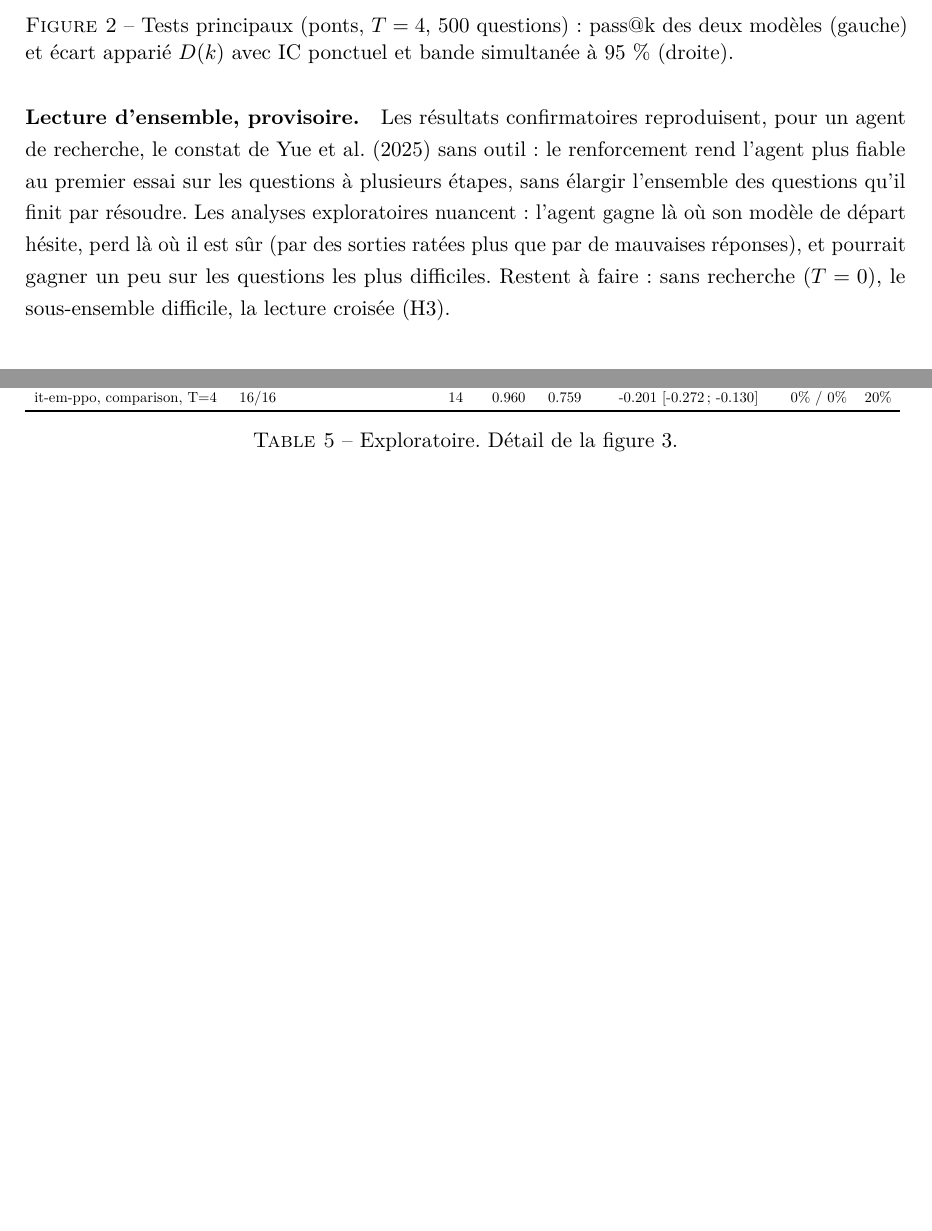
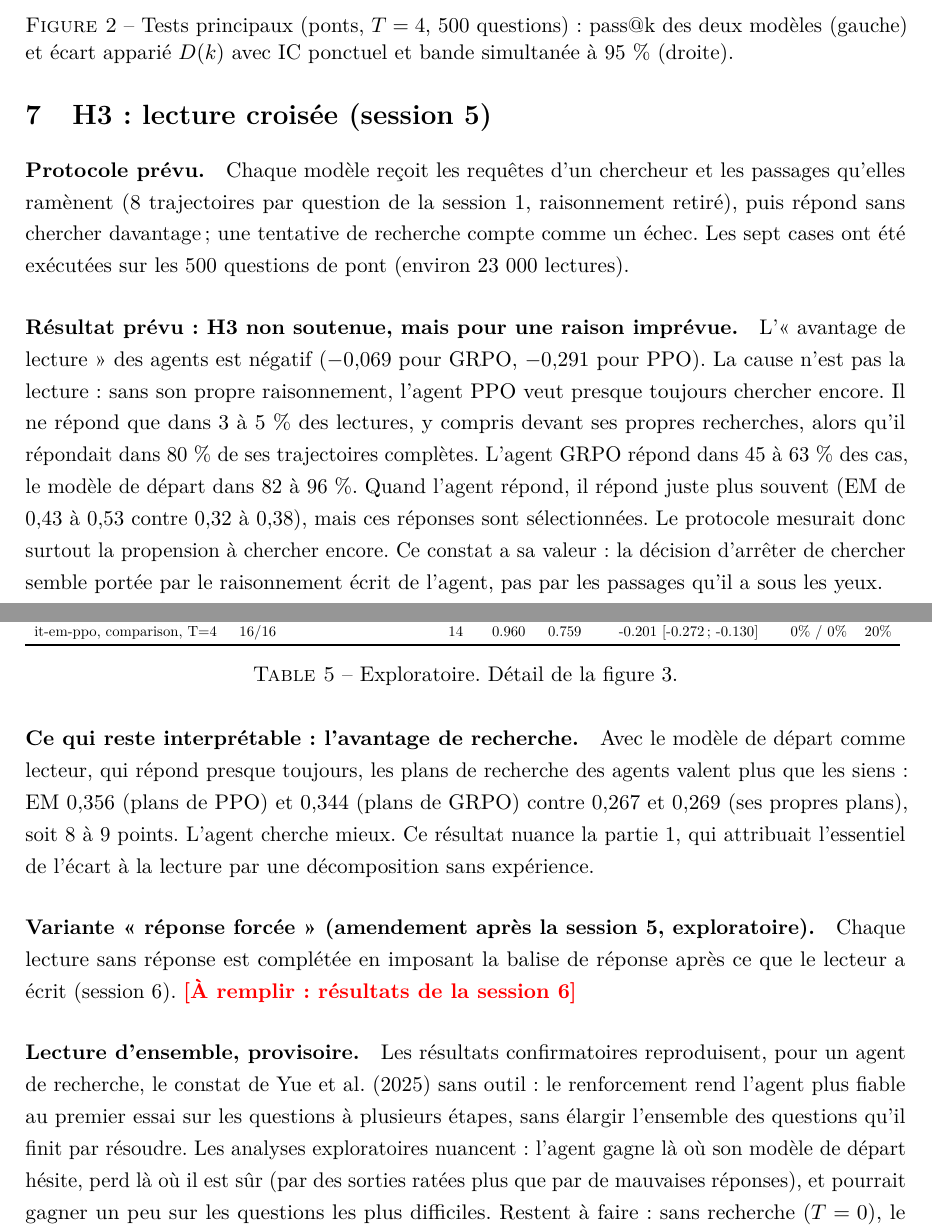
Before and after one commit to vqlentinn/memoire-rl-search, a LaTeX paper (docs/partie2/chapitre/partie2.tex): two parts of pages 6 and 7 of 8 before the commit and two parts of pages 6 and 7 of 9 after it, joined at a grey line, cut so that both start at the same text, the shorter picture padded with empty space. Compiled offline with pdfLaTeX.

Commit message:
Chapitre partie 2 : résultat prévu de H3 (lecture croisée, session 5)

```diff
--- a/docs/partie2/chapitre/partie2.tex
+++ b/docs/partie2/chapitre/partie2.tex
@@ -148,7 +148,17 @@ Ces analyses n'étaient pas prévues par le plan : elles ont été écrites apr
 \begin{table}[h]\centering\small\resizebox{\linewidth}{!}{\input{\genere/tableau_difficulte.tex}}
 \caption{Exploratoire. Détail de la figure~\ref{fig:difficulte}.}\end{table}}{}
 
-\paragraph{Lecture d'ensemble, provisoire.} Les résultats confirmatoires reproduisent, pour un agent de recherche, le constat de \citet{yue2025does} sans outil : le renforcement rend l'agent plus fiable au premier essai sur les questions à plusieurs étapes, sans élargir l'ensemble des questions qu'il finit par résoudre. Les analyses exploratoires nuancent : l'agent gagne là où son modèle de départ hésite, perd là où il est sûr (par des sorties ratées plus que par de mauvaises réponses), et pourrait gagner un peu sur les questions les plus difficiles. Restent à faire : sans recherche ($T = 0$), le sous-ensemble difficile, la lecture croisée (H3).
+\section{H3 : lecture croisée (session 5)}
+
+\paragraph{Protocole prévu.} Chaque modèle reçoit les requêtes d'un chercheur et les passages qu'elles ramènent (8 trajectoires par question de la session 1, raisonnement retiré), puis répond sans chercher davantage ; une tentative de recherche compte comme un échec. Les sept cases ont été exécutées sur les 500 questions de pont (environ 23~000 lectures).
+
+\paragraph{Résultat prévu : H3 non soutenue, mais pour une raison imprévue.} L'« avantage de lecture » des agents est négatif ($-0{,}069$ pour GRPO, $-0{,}291$ pour PPO). La cause n'est pas la lecture : sans son propre raisonnement, l'agent PPO veut presque toujours chercher encore. Il ne répond que dans 3 à 5~\% des lectures, y compris devant ses propres recherches, alors qu'il répondait dans 80~\% de ses trajectoires complètes. L'agent GRPO répond dans 45 à 63~\% des cas, le modèle de départ dans 82 à 96~\%. Quand l'agent répond, il répond juste plus souvent (EM de 0,43 à 0,53 contre 0,32 à 0,38), mais ces réponses sont sélectionnées. Le protocole mesurait donc surtout la propension à chercher encore. Ce constat a sa valeur : la décision d'arrêter de chercher semble portée par le raisonnement écrit de l'agent, pas par les passages qu'il a sous les yeux.
+
+\paragraph{Ce qui reste interprétable : l'avantage de recherche.} Avec le modèle de départ comme lecteur, qui répond presque toujours, les plans de recherche des agents valent plus que les siens : EM 0,356 (plans de PPO) et 0,344 (plans de GRPO) contre 0,267 et 0,269 (ses propres plans), soit 8 à 9 points. L'agent cherche mieux. Ce résultat nuance la partie~1, qui attribuait l'essentiel de l'écart à la lecture par une décomposition sans expérience.
+
+\paragraph{Variante « réponse forcée » (amendement après la session 5, exploratoire).} Chaque lecture sans réponse est complétée en imposant la balise de réponse après ce que le lecteur a écrit (session 6). \aremplir{résultats de la session 6}
+
+\paragraph{Lecture d'ensemble, provisoire.} Les résultats confirmatoires reproduisent, pour un agent de recherche, le constat de \citet{yue2025does} sans outil : le renforcement rend l'agent plus fiable au premier essai sur les questions à plusieurs étapes, sans élargir l'ensemble des questions qu'il finit par résoudre. Les analyses exploratoires nuancent : l'agent gagne là où son modèle de départ hésite, perd là où il est sûr (par des sorties ratées plus que par de mauvaises réponses), et pourrait gagner un peu sur les questions les plus difficiles. Restent à faire : sans recherche ($T = 0$), le sous-ensemble difficile, et la variante forcée de la lecture croisée.
 
 \section{Menaces à la validité}
 
```
Also changed, not shown: 1 other file.
